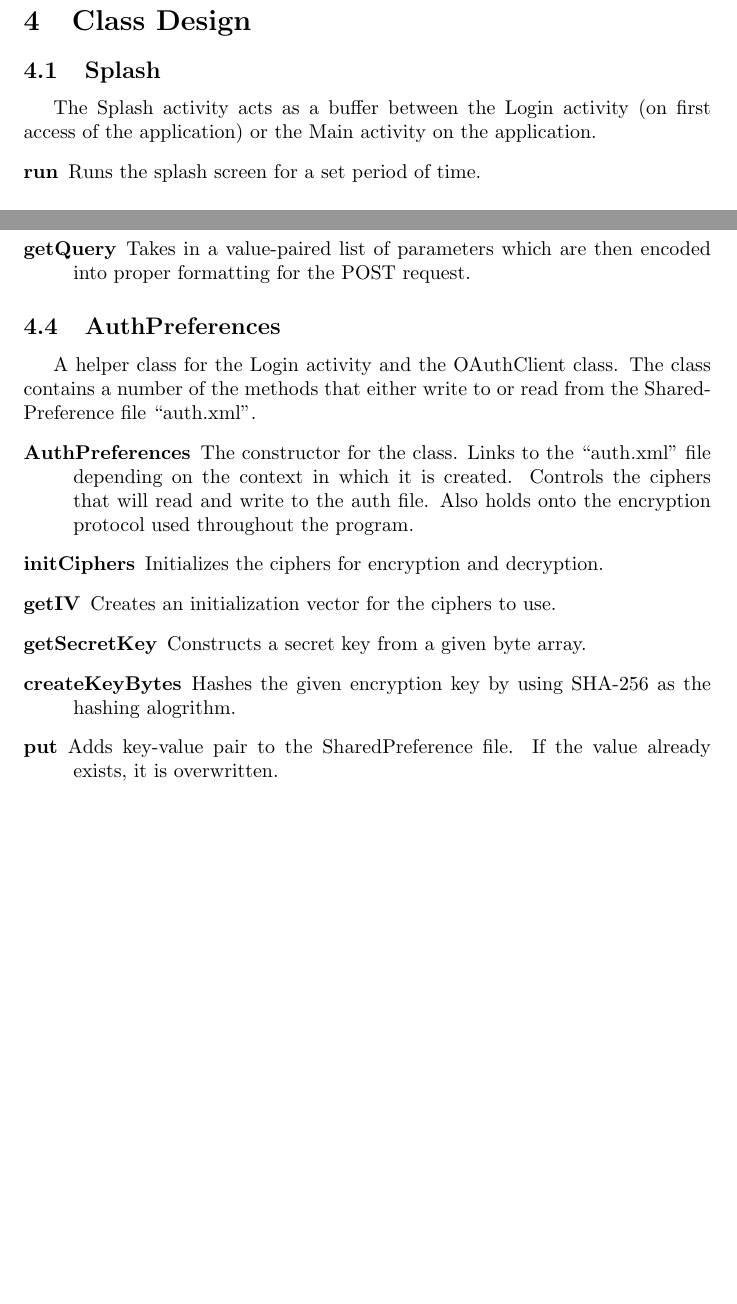
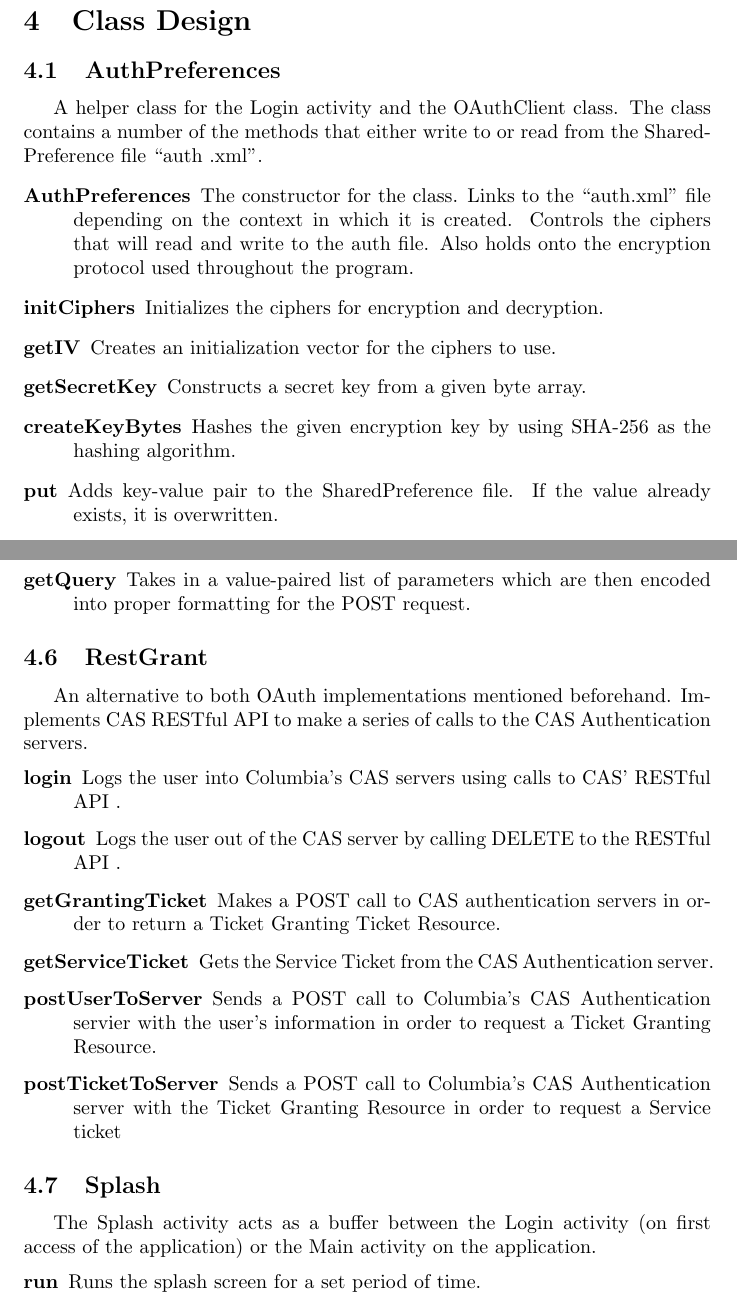
Before and after one commit to aisaacroth/CourseWorksAndroid, a LaTeX document (Documentation/Design Documentation, LaTeX, Courseworks App.tex): two parts of pages 3 and 4 of 5 before the commit and two parts of pages 3 and 5 of 6 after it, joined at a grey line, cut so that both start at the same text, the shorter picture padded with empty space. The pictures show the PDF file Documentation/Design Documentation, Courseworks App.pdf that the author committed with the source.

Commit message:
Updated some more documentation

```diff
--- a/Documentation/Design Documentation, LaTeX, Courseworks App.tex
+++ b/Documentation/Design Documentation, LaTeX, Courseworks App.tex
@@ -56 +62,0 @@ Once credentials are provided, the application runs OAuth's \emph{Resource Owner
-\item \textbf{Main Process} \\
@@ -66,8 +81,9 @@ servers. As of \date{\today}, there are only two requests being sent to the Cour
 % Section 4: Class Design
 \section{Class Design}
 
-% Subsection 4.1: Splash class
-\subsection{Splash}
-The Splash activity acts as a buffer between the Login activity (on first access of the application) or the Main activity on the application.
+% Subsection 4.1: AuthPreferences Class
+\subsection{AuthPreferences}
+A helper class for the Login activity and the OAuthClient class. The class contains a
+number of the methods that either write to or read from the SharedPreference file ``auth
+.xml''.
 \begin{description}
-\item[run] Runs the splash screen for a set period of time.
@@ -73,0 +98 @@ The Splash activity acts as a buffer between the Login activity (on first access
+                          algorithm.
@@ -73,0 +102 @@ The Splash activity acts as a buffer between the Login activity (on first access
+    \item[removeValue] Removes the specified value from the SharedPreference file.
@@ -76,0 +119 @@ The Splash activity acts as a buffer between the Login activity (on first access
+\begin{enumerate}
@@ -76,0 +125 @@ The Splash activity acts as a buffer between the Login activity (on first access
+\end{enumerate}
@@ -119,32 +183,45 @@ The real meat of the program so far. It will contain all the authentication meth
-\subsection{AuthPreferences}
-A helper class for the Login activity and the OAuthClient class. The class contains a number of the methods that either write to or read from the SharedPreference file ``auth.xml''.
+% Subsection 4.6: RestGrant class
+\subsection{RestGrant}
+An alternative to both OAuth implementations mentioned beforehand. Implements CAS RESTful
+API to make a series of calls to the CAS Authentication servers.
 \begin{description}
-  \item[AuthPreferences] The constructor for the class. Links to the ``auth.xml'' file depending on the context in which it is created. Controls the ciphers that will read and write to the auth file. Also holds onto the encryption protocol used throughout the program.
-  \item[initCiphers] Initializes the ciphers for encryption and decryption.
-  \item[getIV] Creates an initialization vector for the ciphers to use.
-  \item[getSecretKey] Constructs a secret key from a given byte array.
-  \item[createKeyBytes] Hashes the given encryption key by using SHA-256 as the hashing alogrithm.
-  \item[put] Adds key-value pair to the SharedPreference file. If the value already exists, it is overwritten.
-  \item[containsKey] Checks if the given key is within the SharedPreference file.
-  \item[removeValue] Removes the specified value from the SharedPreference file.
-  \item[getString] Checks if the SharedPreference file contains the given key value; if present, retrieve the encoded value and decode it.
-  \item[clear] Clears all information from the auth file in case the user does not want to save his or her credential information.
-  \item[toKey] Encrypts a given key value.
-  \item[putValue] Encodes a value and stores it in the SharedPreference file.
-  \item[encrypt] Encrypts a plain text string into an encoded string.
-  \item[decrypt] Decrypts an encoded string into a plain text stirng.
-  \item[convert] Encryps or decrypts data in a single-part operation, or finished a multiple-part operation. The data is encrypted or decrypted, depending on how the cipher was initialized.
+    \item[login] Logs the user into Columbia's CAS servers using calls to CAS' RESTful API
+                 .
+    \item[logout] Logs the user out of the CAS server by calling DELETE to the RESTful API
+                  .
+    \item[getGrantingTicket] Makes a POST call to CAS authentication servers in order to
+                             return a Ticket Granting Ticket Resource.
+    \item[getServiceTicket] Gets the Service Ticket from the CAS Authentication server.
+    \item[postUserToServer] Sends a POST call to Columbia's CAS Authentication server
+                            with the user's information in order to request a Ticket
+                            Granting Resource.
+    \item[postTicketToServer] Sends a POST call to Columbia's CAS Authentication server
+                              with the Ticket Granting Resource in order to request a
+                              Service ticket
+\end{description}
+
+% Subsection 4.7: Splash class
+\subsection{Splash}
+The Splash activity acts as a buffer between the Login activity (on first access of the
+application) or the Main activity on the application.
+\begin{description}
+    \item[run] Runs the splash screen for a set period of time.
 \end{description}
 
 % Section 5: Risks
 \section{Risks}
 \subsection{Security}
-Since the application is native, it is more conducive to store the user's credentials on the mobile device; thus allowing the application to hold the user's credentials in a file system. However, this ease opens up a large security risk. The file holding the user's sensitive information (e.g. uni and password) is not secure at the present moment. There are three workarounds to this issue:
+Since the application is native, it is more conducive to store the user's credentials on
+the mobile device; thus allowing the application to hold the user's credentials in a file
+system. However, this ease opens up a large security risk. The file holding the user's
+sensitive information (e.g. uni and password) is not secure at the present moment. There
+are three workarounds to this issue:
  \begin{enumerate}
     \item We encrypt the SharedPreference file holding the user's information.
     \item We remove the ``Remember Me!'' feature.
-   \item We move to web authentication through OAuth's \emph{Authorization Code} protocol.
-   \item We move to web authentication through OAuth's \emph{Implicit Grant} protocol.
+    \item We move to web authentication through OAuth's \emph{Authorization Code} protocol
+          .
+    \item We move to web authentication through OAuth's \emph{Implicit Grant} protocol
 \end{enumerate}
 As of \today, I have implemented an encryption method using Advanced Encryption Standard (AES). However, the SharedPreference file is not guaranteed completely secure; I just increased the difficulty for someone to access the information.
 
```
Also changed, not shown: Documentation/Design Documentation, Courseworks App.pdf, Documentation/Design Documentation, LaTeX, Courseworks App.tex (100 more changed lines). Lines whose indentation alone changed are shown as unchanged.
